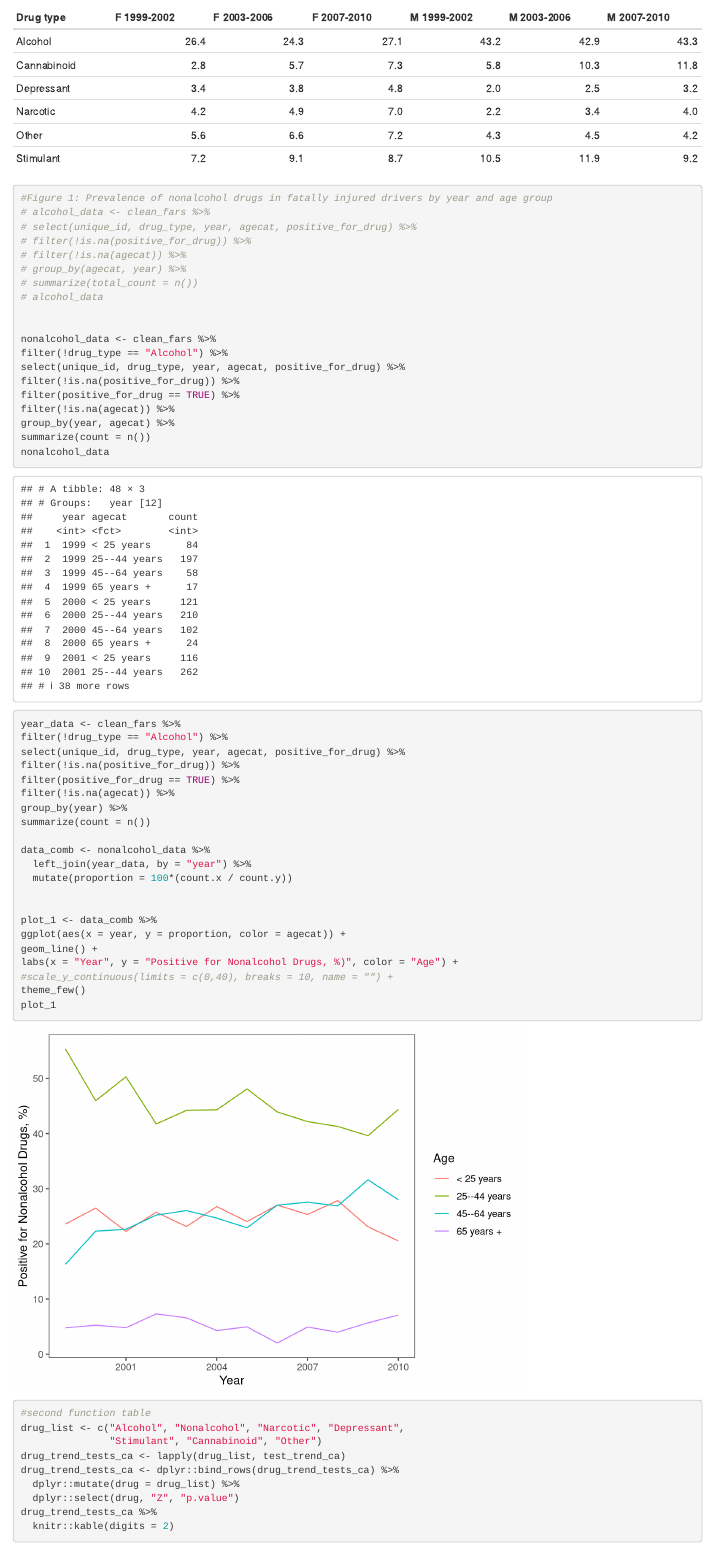
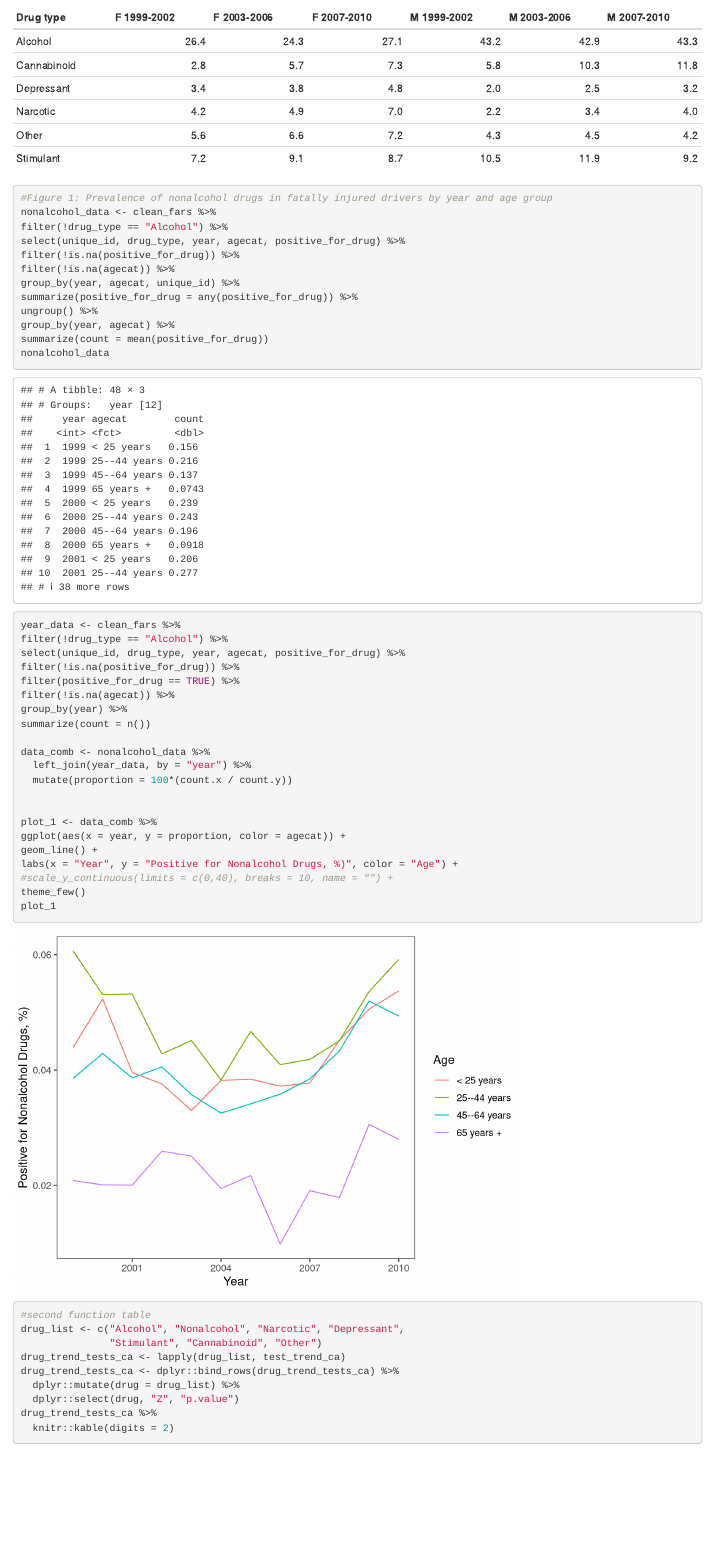
Before and after one commit to k8huebner/fars_analysis, an R Markdown document (writing/fars_analysis.Rmd): the page in a window 1100 px wide, from 1150 px down. Rendered offline with R 4.5, knitr and Pandoc, with nearby package versions.

Commit message:
fixed figure 1 code

````diff
--- a/writing/fars_analysis.Rmd
+++ b/writing/fars_analysis.Rmd
@@ -44,23 +44,16 @@ knitr::kable(col.names = c("Drug type", "F 1999-2002", "F 2003-2006", "F 2007-20
 
 ```{r}
 #Figure 1: Prevalence of nonalcohol drugs in fatally injured drivers by year and age group
-# alcohol_data <- clean_fars %>%
-# select(unique_id, drug_type, year, agecat, positive_for_drug) %>%
-# filter(!is.na(positive_for_drug)) %>%
-# filter(!is.na(agecat)) %>%
-# group_by(agecat, year) %>%
-# summarize(total_count = n())
-# alcohol_data
-
-
 nonalcohol_data <- clean_fars %>%
 filter(!drug_type == "Alcohol") %>%
 select(unique_id, drug_type, year, agecat, positive_for_drug) %>%
 filter(!is.na(positive_for_drug)) %>%
-filter(positive_for_drug == TRUE) %>%
 filter(!is.na(agecat)) %>%
+group_by(year, agecat, unique_id) %>%
+summarize(positive_for_drug = any(positive_for_drug)) %>%
+ungroup() %>%
 group_by(year, agecat) %>%
-summarize(count = n())
+summarize(count = mean(positive_for_drug))
 nonalcohol_data
 
 year_data <- clean_fars %>%
````
